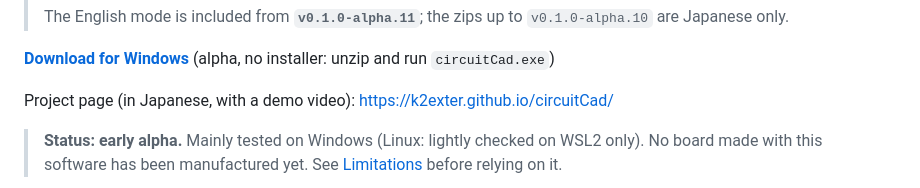
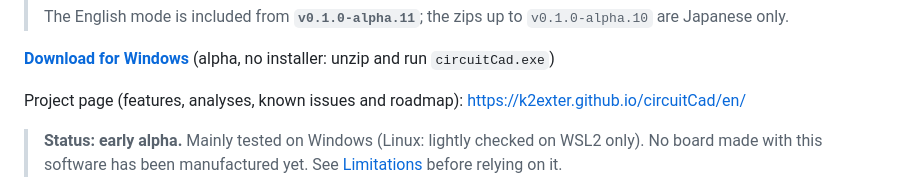
Before and after one commit to K2EXTER/circuitCad, a Markdown page: README.en.md, the part around the change. GitHub-like rendering.

```diff
--- a/README.en.md
+++ b/README.en.md
@@ -12,7 +12,7 @@ circuitCad combines schematic capture, SPICE-style simulation, PCB layout and Ge
 
 [**Download for Windows**](https://github.com/K2EXTER/circuitCad/releases) (alpha, no installer: unzip and run `circuitCad.exe`)
 
-Project page (in Japanese, with a demo video): <https://k2exter.github.io/circuitCad/>
+Project page (features, analyses, known issues and roadmap): <https://k2exter.github.io/circuitCad/en/>
 
 > **Status: early alpha.** Mainly tested on Windows (Linux: lightly checked on WSL2 only). No board made with this software has been manufactured yet. See [Limitations](#limitations) before relying on it.
 
```
Also changed, not shown: docs/images/en/analysis-panel.png (added), 9 other files.
